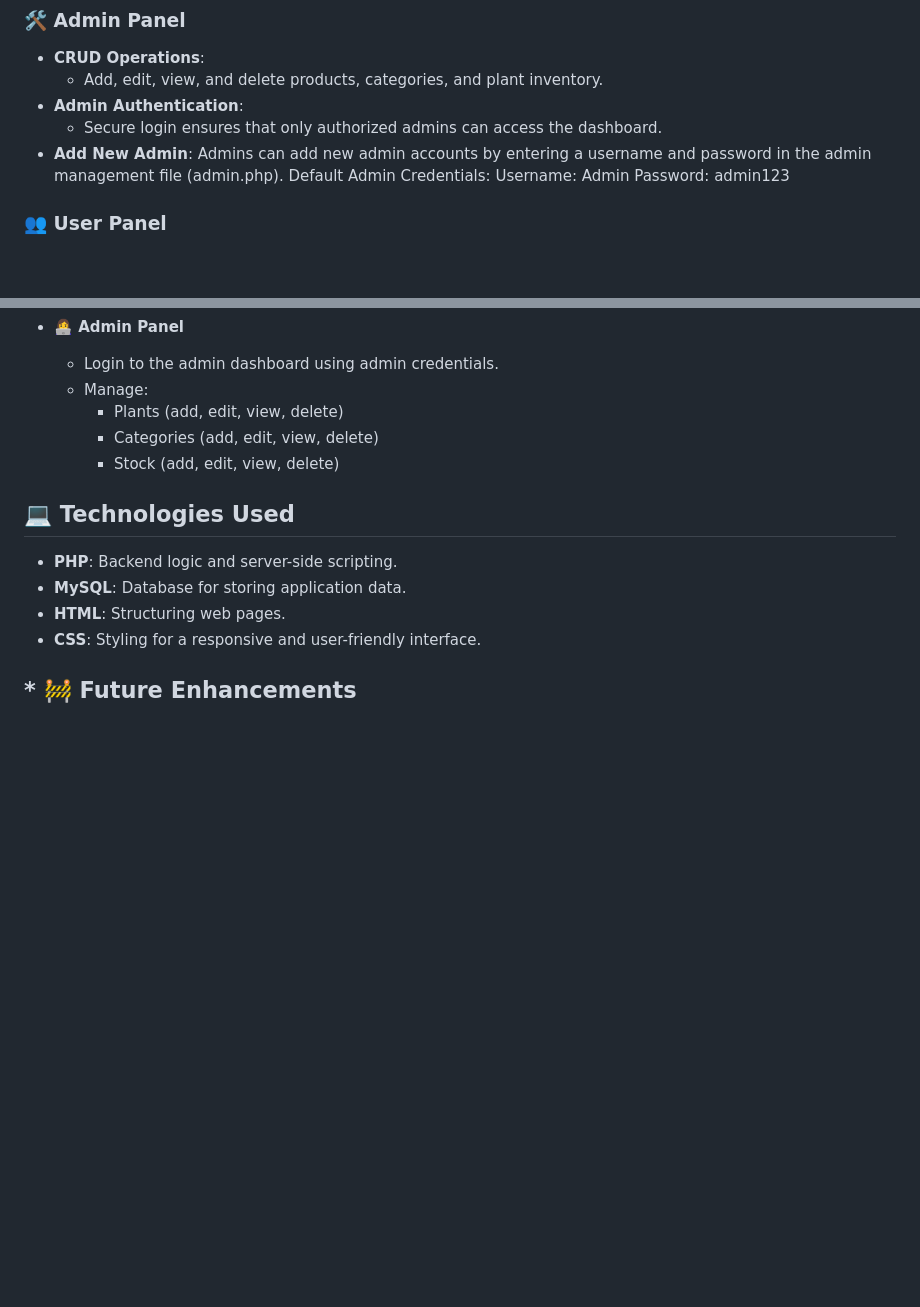
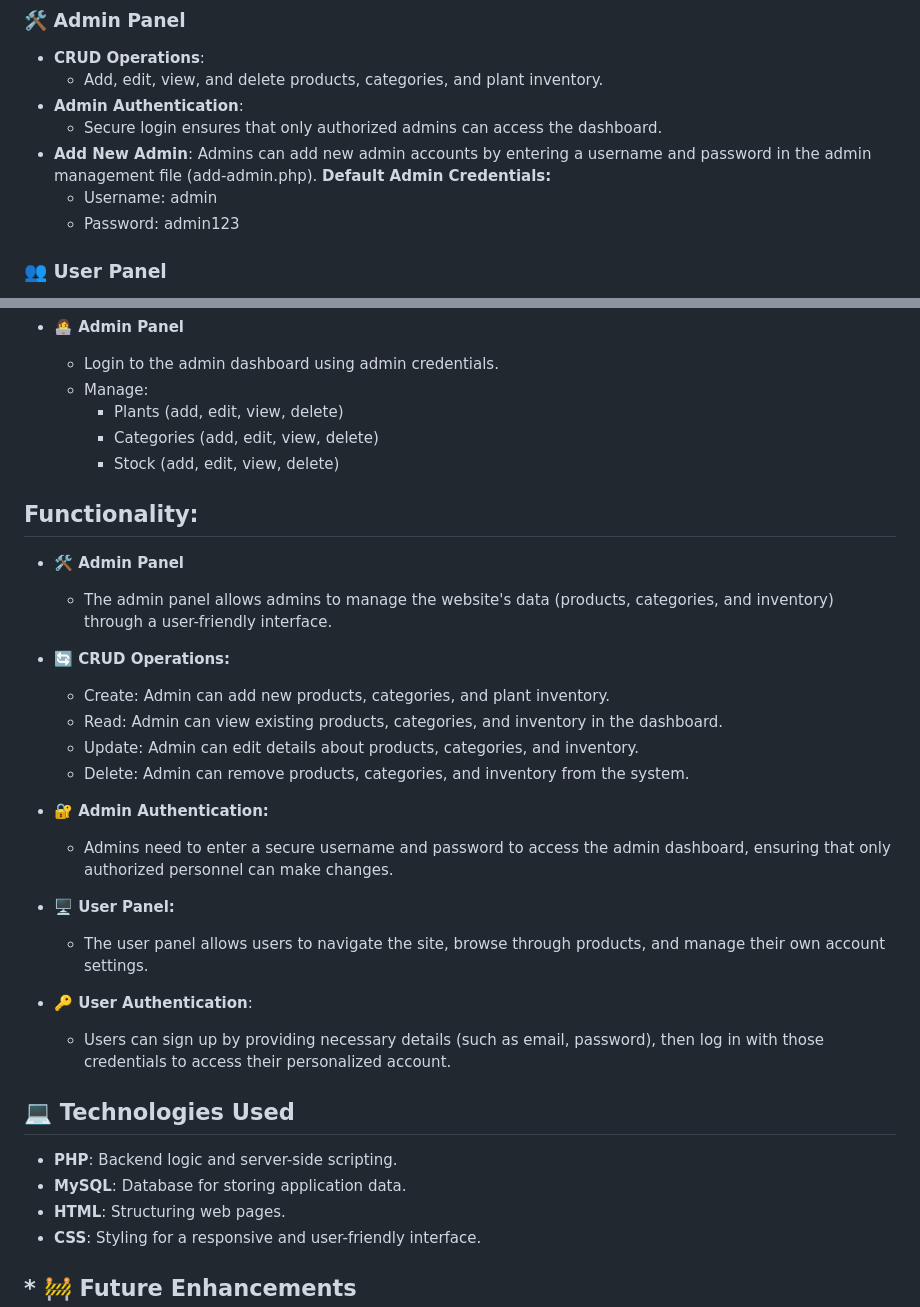
Before and after one commit to Bhoomi3637/Outback_nursery_managment, a Markdown page: README.md, 2 parts joined by grey strips. GitHub-like rendering; blank space fills up the shorter version.

Commit message:
Update README.md
Signed-off-by: Bhoomi3637 <144162455+Bhoomi3637@users.noreply.github.com>

```diff
--- a/README.md
+++ b/README.md
@@ -12,10 +12,10 @@
 - **Admin Authentication**:
   - Secure login ensures that only authorized admins can access the dashboard.
 - **Add New Admin**:
-    Admins can add new admin accounts by entering a username and password in the admin management file (admin.php).
-    Default Admin Credentials:
-    Username: Admin
-    Password: admin123
+    Admins can add new admin accounts by entering a username and password in the admin management file (add-admin.php).
+    **Default Admin Credentials:**
+    * Username: admin
+    * Password: admin123
 
 ### 👥 User Panel
 - **User Authentication**:
@@ -114,6 +114,25 @@
           * Plants (add, edit, view, delete)
           * Categories (add, edit, view, delete)
           * Stock (add, edit, view, delete)
+ ## Functionality:
+   * **🛠️ Admin Panel**
+        * The admin panel allows admins to manage the website's data (products, categories, and inventory) through a user-friendly interface.
+   * **🔄 CRUD Operations:**
+
+
+     * Create: Admin can add new products, categories, and plant inventory.
+     * Read: Admin can view existing products, categories, and inventory in the dashboard.
+     * Update: Admin can edit details about products, categories, and inventory.
+     * Delete: Admin can remove products, categories, and inventory from the system.
+
+   * **🔐 Admin Authentication:**
+      *  Admins need to enter a secure username and password to access the admin dashboard, ensuring that only authorized personnel can make changes.
+   * **🖥️ User Panel:**
+     * The user panel allows users to navigate the site, browse through products, and manage their own account settings.
+
+   * **🔑 User Authentication**:
+      *  Users can sign up by providing necessary details (such as email, password), then log in with those credentials to access their personalized account.
+
 
  ## 💻 Technologies Used
   * **PHP**: Backend logic and server-side scripting.
```
